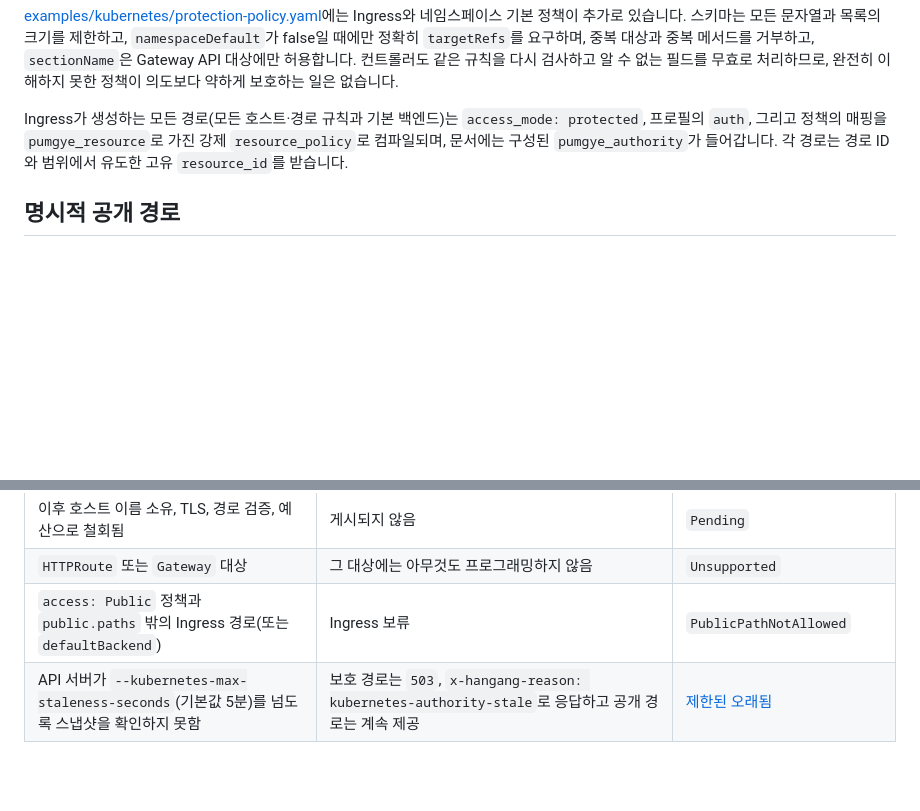
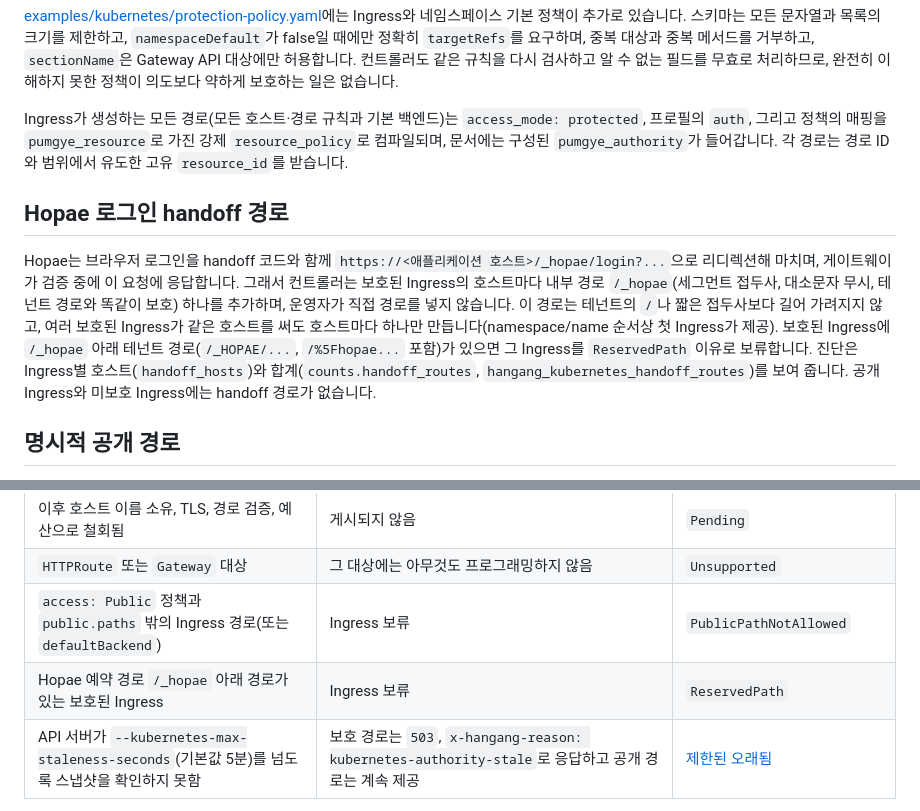
Before and after one commit to ziozzang/hangang, a Markdown page: docs/ko/KUBERNETES_PROTECTION.md, 2 parts joined by grey strips. Drawn GitHub-style; blank space fills up the shorter version.

Commit message:
docs: automatic Hopae handoff route (EN/KO)
Claude-Session: https://claude.ai/code/session_01GdKgKvMsHbbskgbTkqkcw1

```diff
--- a/docs/ko/KUBERNETES_PROTECTION.md
+++ b/docs/ko/KUBERNETES_PROTECTION.md
@@ -81,6 +81,10 @@ spec:
 
 Ingress가 생성하는 모든 경로(모든 호스트·경로 규칙과 기본 백엔드)는 `access_mode: protected`, 프로필의 `auth`, 그리고 정책의 매핑을 `pumgye_resource`로 가진 강제 `resource_policy`로 컴파일되며, 문서에는 구성된 `pumgye_authority`가 들어갑니다. 각 경로는 경로 ID와 범위에서 유도한 고유 `resource_id`를 받습니다.
 
+## Hopae 로그인 handoff 경로
+
+Hopae는 브라우저 로그인을 handoff 코드와 함께 `https://<애플리케이션 호스트>/_hopae/login?...`으로 리디렉션해 마치며, 게이트웨이가 검증 중에 이 요청에 응답합니다. 그래서 컨트롤러는 보호된 Ingress의 호스트마다 내부 경로 `/_hopae`(세그먼트 접두사, 대소문자 무시, 테넌트 경로와 똑같이 보호) 하나를 추가하며, 운영자가 직접 경로를 넣지 않습니다. 이 경로는 테넌트의 `/`나 짧은 접두사보다 길어 가려지지 않고, 여러 보호된 Ingress가 같은 호스트를 써도 호스트마다 하나만 만듭니다(namespace/name 순서상 첫 Ingress가 제공). 보호된 Ingress에 `/_hopae` 아래 테넌트 경로(`/_HOPAE/...`, `/%5Fhopae...` 포함)가 있으면 그 Ingress를 `ReservedPath` 이유로 보류합니다. 진단은 Ingress별 호스트(`handoff_hosts`)와 합계(`counts.handoff_routes`, `hangang_kubernetes_handoff_routes`)를 보여 줍니다. 공개 Ingress와 미보호 Ingress에는 handoff 경로가 없습니다.
+
 ## 명시적 공개 경로
 
 인증 전에 닿아야 하는 경로가 있습니다. 신원 포털의 로그인과 공급자 콜백, `/.well-known` 문서, 상태 확인입니다. 이를 위해 `require_protection`을 끄면 보호되지 않은 모든 Ingress가 게시됩니다. 대신 그런 Ingress에 `access: Public` 정책을 붙입니다.
@@ -122,6 +126,7 @@ spec:
 | 이후 호스트 이름 소유, TLS, 경로 검증, 예산으로 철회됨 | 게시되지 않음 | `Pending` |
 | `HTTPRoute` 또는 `Gateway` 대상 | 그 대상에는 아무것도 프로그래밍하지 않음 | `Unsupported` |
 | `access: Public` 정책과 `public.paths` 밖의 Ingress 경로(또는 `defaultBackend`) | Ingress 보류 | `PublicPathNotAllowed` |
+| Hopae 예약 경로 `/_hopae` 아래 경로가 있는 보호된 Ingress | Ingress 보류 | `ReservedPath` |
 | API 서버가 `--kubernetes-max-staleness-seconds`(기본값 5분)를 넘도록 스냅샷을 확인하지 못함 | 보호 경로는 `503`, `x-hangang-reason: kubernetes-authority-stale`로 응답하고 공개 경로는 계속 제공 | [제한된 오래됨](KUBERNETES.md#제한된-오래됨) |
 
 보류된 Ingress는 호스트 이름 소유를 유지하고(여전히 호스트를 주장함), `--kubernetes-publish-address` 상태 항목을 받지 않으며, 이미 가지고 있었다면 잃습니다. 보류는 다른 Ingress에 영향을 주지 않습니다.
```
Also changed, not shown: CHANGELOG.md (+6 -0 lines), docs/KUBERNETES_PROTECTION.md (+5 -0 lines).
